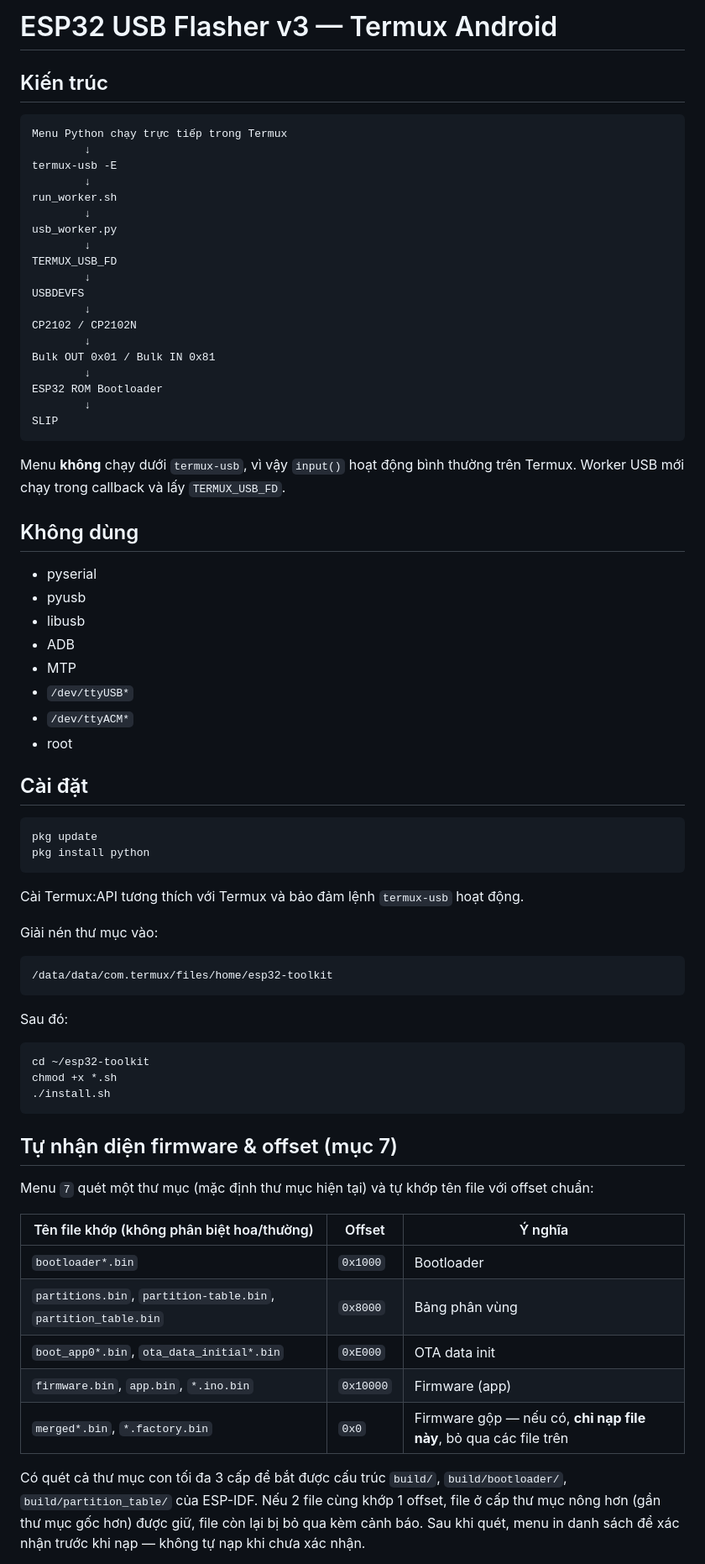
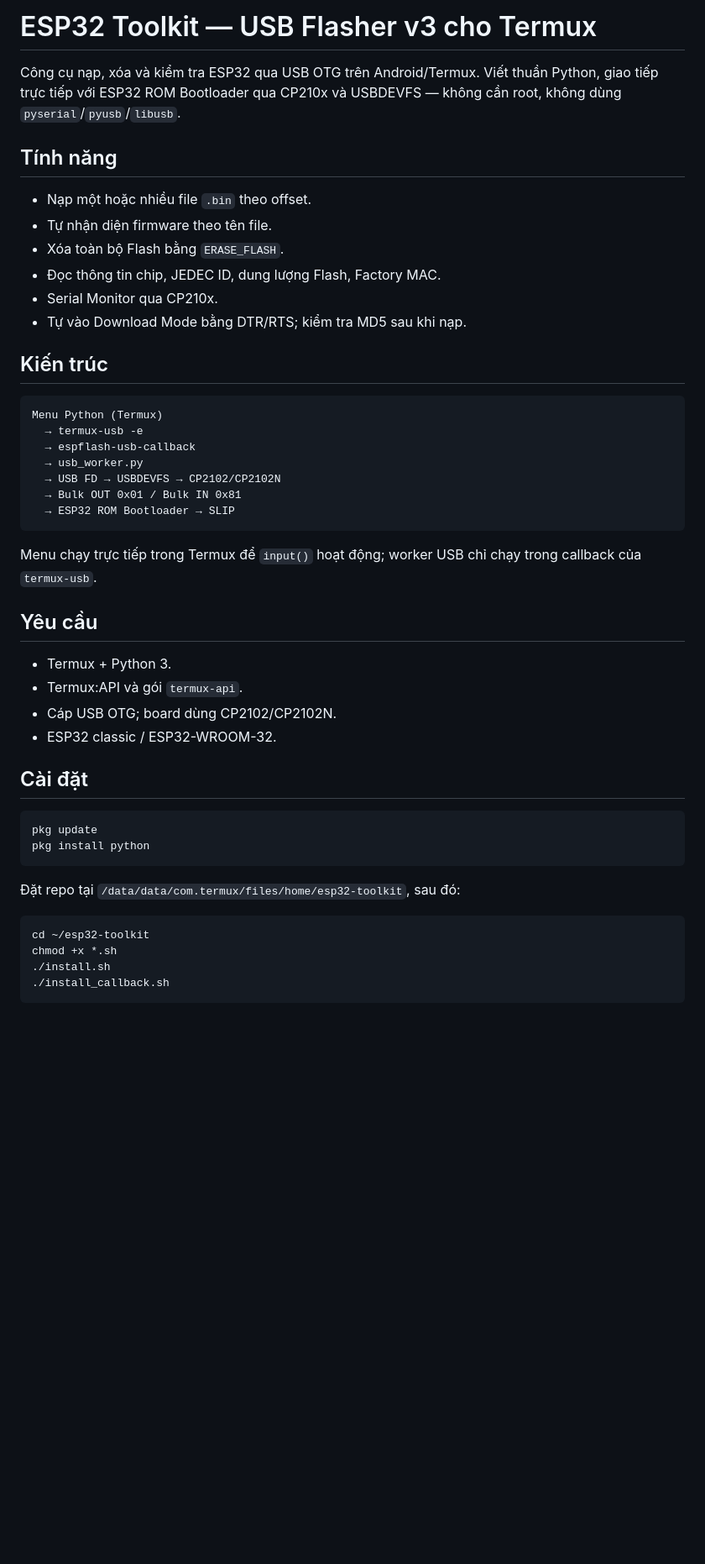
Before and after one commit to khahdihdz/esp32-toolkit, a Markdown page: README.md, the part around one of its changes. Shown at 84% size. Drawn GitHub-style; blank space fills up the shorter version.

````diff
--- a/README.md
+++ b/README.md
@@ -1,41 +1,36 @@
-# ESP32 USB Flasher v3 — Termux Android
+# ESP32 Toolkit — USB Flasher v3 cho Termux
+
+Công cụ nạp, xóa và kiểm tra ESP32 qua USB OTG trên Android/Termux. Viết thuần Python, giao tiếp trực tiếp với ESP32 ROM Bootloader qua CP210x và USBDEVFS — không cần root, không dùng `pyserial`/`pyusb`/`libusb`.
+
+## Tính năng
+
+- Nạp một hoặc nhiều file `.bin` theo offset.
+- Tự nhận diện firmware theo tên file.
+- Xóa toàn bộ Flash bằng `ERASE_FLASH`.
+- Đọc thông tin chip, JEDEC ID, dung lượng Flash, Factory MAC.
+- Serial Monitor qua CP210x.
+- Tự vào Download Mode bằng DTR/RTS; kiểm tra MD5 sau khi nạp.
 
 ## Kiến trúc
 
 ```text
-Menu Python chạy trực tiếp trong Termux
-        ↓
-termux-usb -E
-        ↓
-run_worker.sh
-        ↓
-usb_worker.py
-        ↓
-TERMUX_USB_FD
-        ↓
-USBDEVFS
-        ↓
-CP2102 / CP2102N
-        ↓
-Bulk OUT 0x01 / Bulk IN 0x81
-        ↓
-ESP32 ROM Bootloader
-        ↓
-SLIP
+Menu Python (Termux)
+  → termux-usb -e
+  → espflash-usb-callback
+  → usb_worker.py
+  → USB FD → USBDEVFS → CP2102/CP2102N
+  → Bulk OUT 0x01 / Bulk IN 0x81
+  → ESP32 ROM Bootloader → SLIP
 ```
 
-Menu **không** chạy dưới `termux-usb`, vì vậy `input()` hoạt động bình thường trên Termux. Worker USB mới chạy trong callback và lấy `TERMUX_USB_FD`.
+Menu chạy trực tiếp trong Termux để `input()` hoạt động; worker USB chỉ chạy trong callback của `termux-usb`.
 
-## Không dùng
+## Yêu cầu
 
-- pyserial
-- pyusb
-- libusb
-- ADB
-- MTP
-- `/dev/ttyUSB*`
-- `/dev/ttyACM*`
-- root
+- Termux + Python 3.
+- Termux:API và gói `termux-api`.
+- Cáp USB OTG; board dùng CP2102/CP2102N.
+- ESP32 classic / ESP32-WROOM-32.
 
 ## Cài đặt
 
@@ -44,33 +39,12 @@ pkg update
 pkg install python
 ```
 
-Cài Termux:API tương thích với Termux và bảo đảm lệnh `termux-usb` hoạt động.
-
-Giải nén thư mục vào:
-
-```text
-/data/data/com.termux/files/home/esp32-toolkit
-```
-
-Sau đó:
+Đặt repo tại `/data/data/com.termux/files/home/esp32-toolkit`, sau đó:
 
 ```bash
 cd ~/esp32-toolkit
 chmod +x *.sh
 ./install.sh
+./install_callback.sh
 ```
 
-## Tự nhận diện firmware & offset (mục 7)
-
-Menu `7` quét một thư mục (mặc định thư mục hiện tại) và tự khớp tên file với offset chuẩn:
-
-| Tên file khớp (không phân biệt hoa/thường) | Offset  | Ý nghĩa |
-|---|---|---|
-| `bootloader*.bin` | `0x1000` | Bootloader |
-| `partitions.bin`, `partition-table.bin`, `partition_table.bin` | `0x8000` | Bảng phân vùng |
-| `boot_app0*.bin`, `ota_data_initial*.bin` | `0xE000` | OTA data init |
-| `firmware.bin`, `app.bin`, `*.ino.bin` | `0x10000` | Firmware (app) |
-| `merged*.bin`, `*.factory.bin` | `0x0` | Firmware gộp — nếu có, **chỉ nạp file này**, bỏ qua các file trên |
-
-Có quét cả thư mục con tối đa 3 cấp để bắt được cấu trúc `build/`, `build/bootloader/`, `build/partition_table/` của ESP-IDF. Nếu 2 file cùng khớp 1 offset, file ở cấp thư mục nông hơn (gần thư mục gốc hơn) được giữ, file còn lại bị bỏ qua kèm cảnh báo. Sau khi quét, menu in danh sách để xác nhận trước khi nạp — không tự nạp khi chưa xác nhận.
-
````
Also changed, not shown: other parts of README.md (+85 -102 lines).
